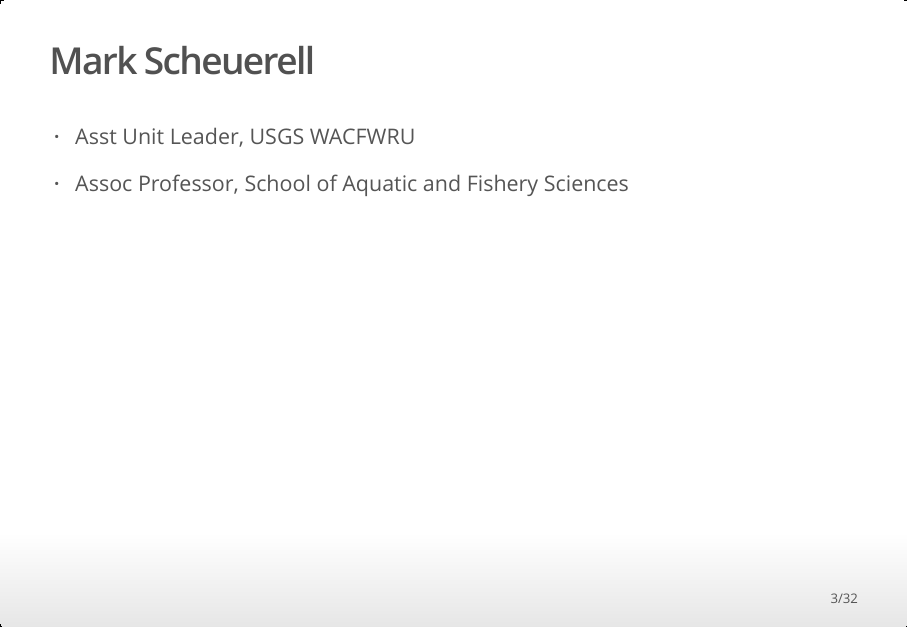
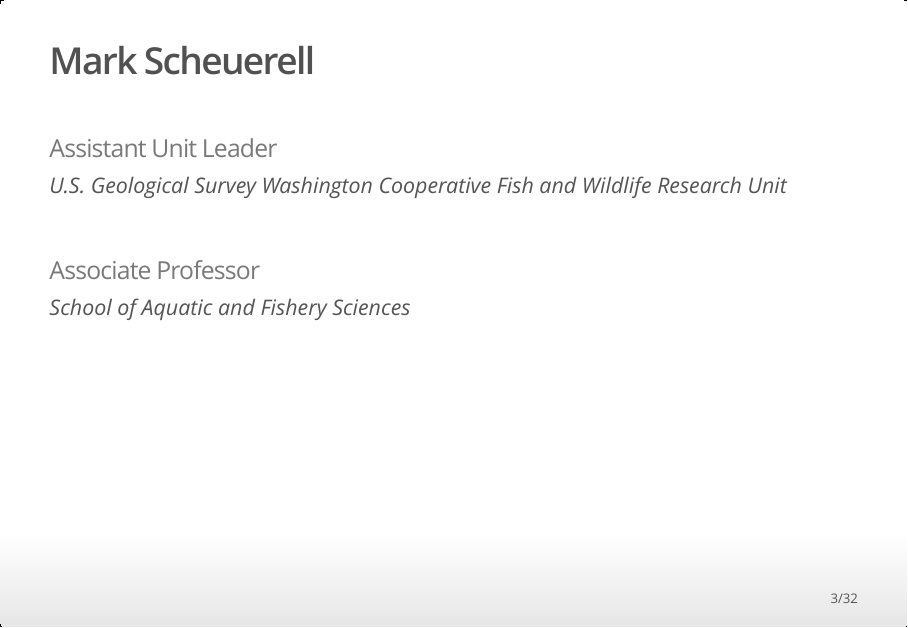
Before and after one commit to FISH549/website, an R Markdown document (lectures/week_01/lec_01_class_overview.Rmd): page 3 of 32. The pictures show the output file lectures/week_01/lec_01_class_overview.html that the author committed with the source, opened offline.

Commit message:
updated lec 01

```diff
--- a/lectures/week_01/lec_01_class_overview.Rmd
+++ b/lectures/week_01/lec_01_class_overview.Rmd
@@ -21,9 +21,13 @@
 
 ## Mark Scheuerell
 
-* Asst Unit Leader, USGS WACFWRU
+### Assistant Unit Leader
+#### _U.S. Geological Survey Washington Cooperative Fish and Wildlife Research Unit_
 
-* Assoc Professor, School of Aquatic and Fishery Sciences
+<br>
+
+### Associate Professor
+#### _School of Aquatic and Fishery Sciences_
 
 
 ## My role as course instructor
```
Also changed, not shown: lectures/week_01/lec_01_class_overview.html, lectures/week_01/lec_01_class_overview.Rmd (2 more changed lines).
